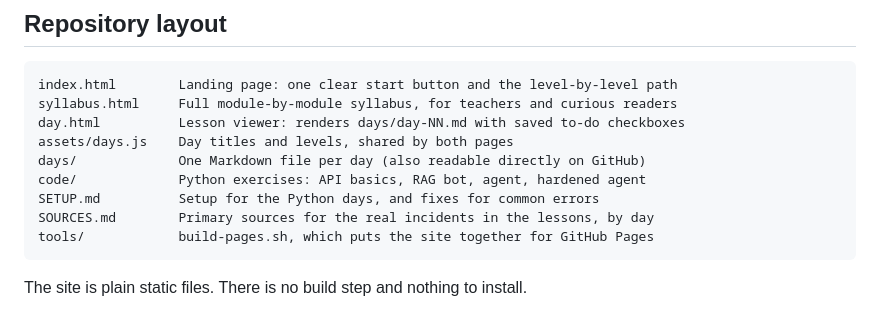
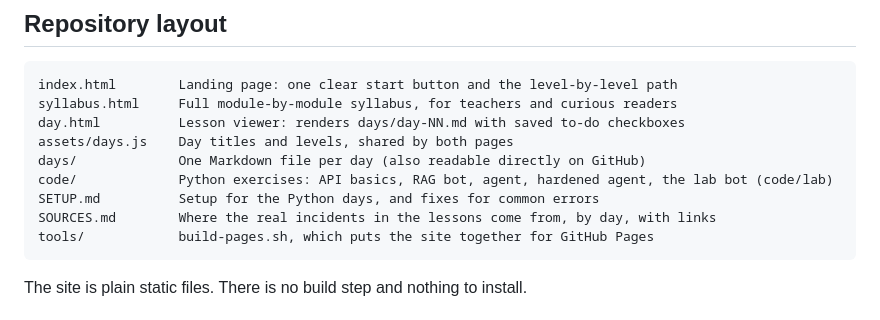
Before and after one commit to sagebeme/Prompt-To-Payload, a Markdown page: README.md, the part around the change. GitHub-like rendering.

Commit message:
docs: describe SOURCES.md accurately and mention the lab in the layout

````diff
--- a/README.md
+++ b/README.md
@@ -21,9 +21,9 @@ syllabus.html     Full module-by-module syllabus, for teachers and curious reade
 day.html          Lesson viewer: renders days/day-NN.md with saved to-do checkboxes
 assets/days.js    Day titles and levels, shared by both pages
 days/             One Markdown file per day (also readable directly on GitHub)
-code/             Python exercises: API basics, RAG bot, agent, hardened agent
+code/             Python exercises: API basics, RAG bot, agent, hardened agent, the lab bot (code/lab)
 SETUP.md          Setup for the Python days, and fixes for common errors
-SOURCES.md        Primary sources for the real incidents in the lessons, by day
+SOURCES.md        Where the real incidents in the lessons come from, by day, with links
 tools/            build-pages.sh, which puts the site together for GitHub Pages
 ```
 
````
